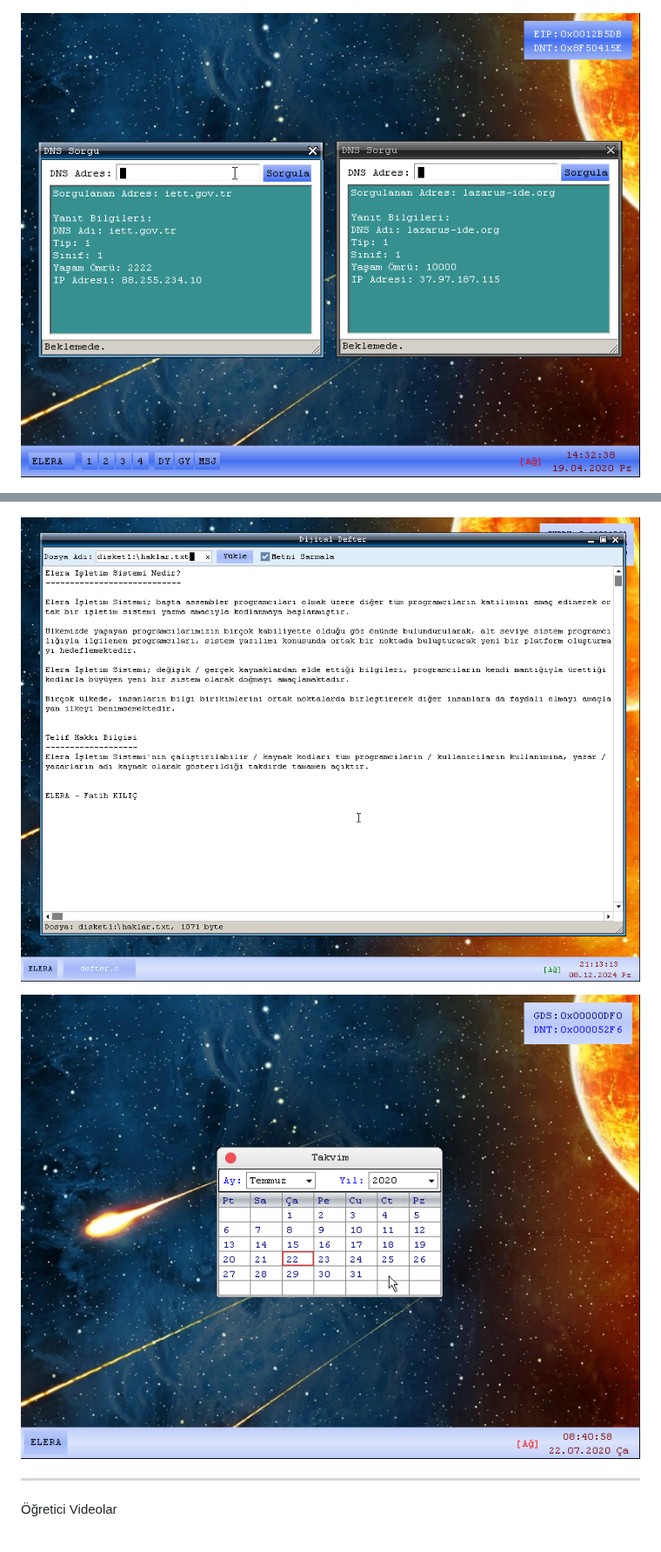
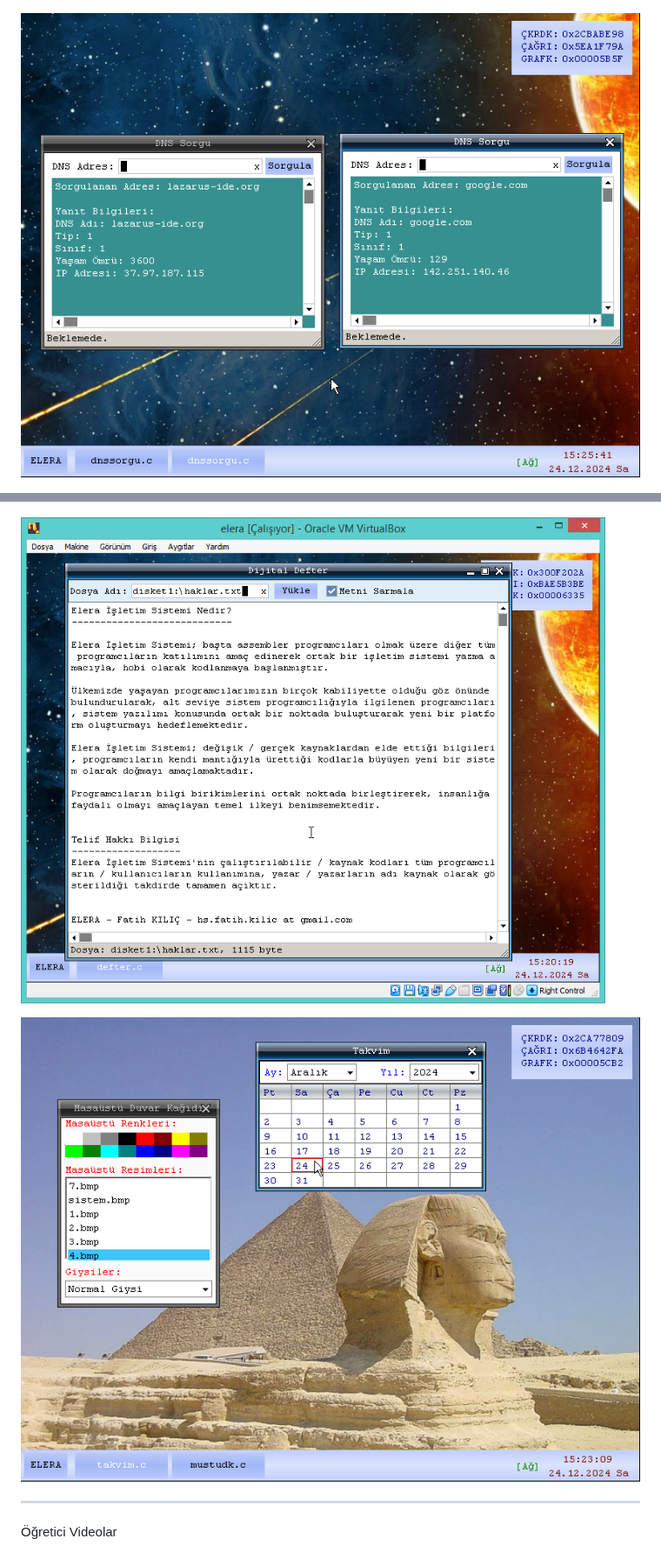
Before and after one commit to elera714/elerais, a Markdown page: README.md, 2 parts joined by grey strips. Shown at 87% size. Rendered like a GitHub page; pictures changed too: defter.png, dns.png (added), elera4.png (deleted).

Commit message:
güncelleme çalışmaları + Defter (gn_defter) nesnesi yeniden ele alınarak eksikleri giderildi + dns protokolü yeniden gözden geçirildi + ekran görüntü güncellemeleri

```diff
--- a/README.md
+++ b/README.md
@@ -17,13 +17,13 @@ Kullanılan Yazılım Araçları:
 
 ![Görüntü3](elera3.png)
 
-![Görüntü4](elera4.png)
+![DNS](dns.png)
 
 ![Görüntü5](elera5.png)
 
 ![Defter](defter.png)
 
-![Görüntü7](elera7.png)
+![Takvim](takvim.png)
 
 ---
 Öğretici Videolar
```
Also changed, not shown: 9 other files.
